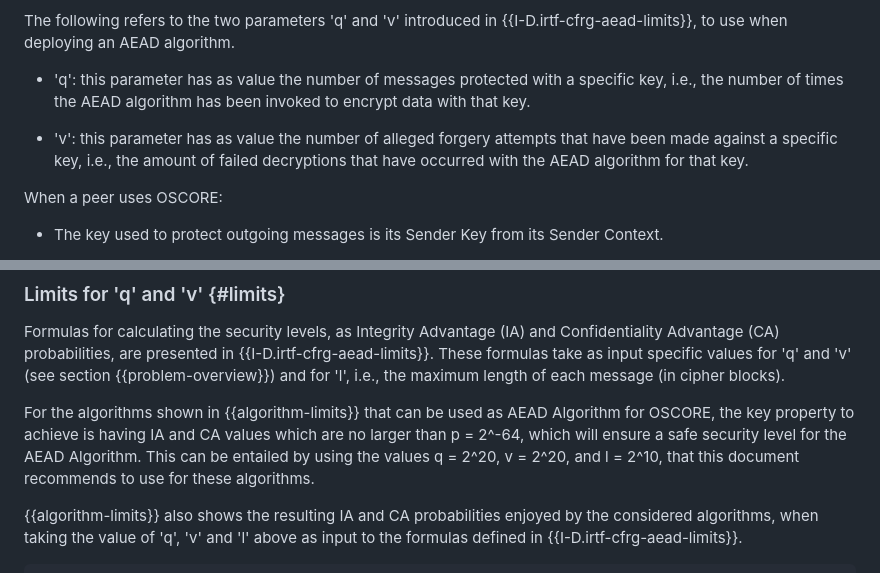
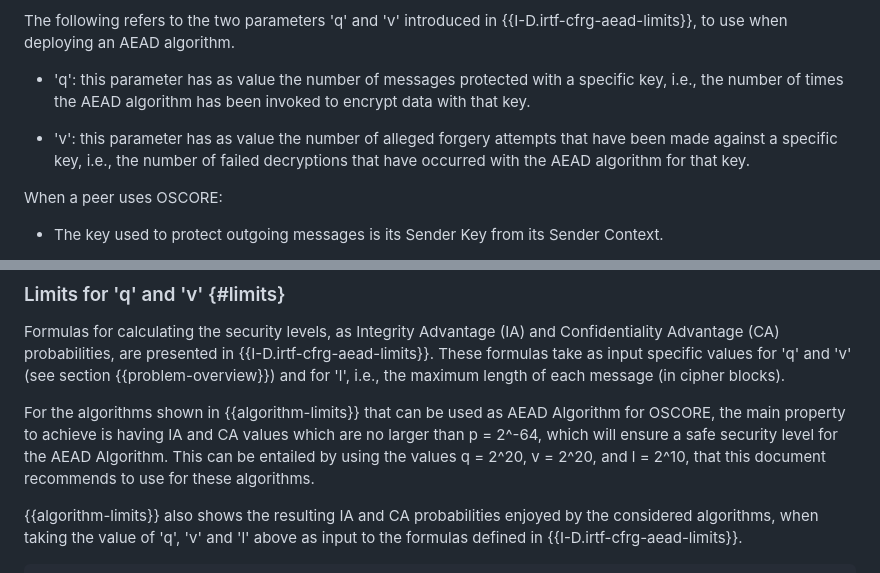
Before and after one commit to core-wg/oscore-key-limits, a Markdown page: draft-ietf-core-oscore-key-limits.md, 2 parts joined by grey strips. GitHub-like rendering.

```diff
--- a/draft-ietf-core-oscore-key-limits.md
+++ b/draft-ietf-core-oscore-key-limits.md
@@ -88,7 +88,7 @@ The following refers to the two parameters 'q' and 'v' introduced in {{I-D.irtf-
 
 * 'q': this parameter has as value the number of messages protected with a specific key, i.e., the number of times the AEAD algorithm has been invoked to encrypt data with that key.
 
-* 'v': this parameter has as value the number of alleged forgery attempts that have been made against a specific key, i.e., the amount of failed decryptions that have occurred with the AEAD algorithm for that key.
+* 'v': this parameter has as value the number of alleged forgery attempts that have been made against a specific key, i.e., the number of failed decryptions that have occurred with the AEAD algorithm for that key.
 
 When a peer uses OSCORE:
 
@@ -106,7 +106,7 @@ Therefore, in order to preserve the security of the used AEAD algorithm, OSCORE
 
 Formulas for calculating the security levels, as Integrity Advantage (IA) and Confidentiality Advantage (CA) probabilities, are presented in {{I-D.irtf-cfrg-aead-limits}}. These formulas take as input specific values for 'q' and 'v' (see section {{problem-overview}}) and for 'l', i.e., the maximum length of each message (in cipher blocks).
 
-For the algorithms shown in {{algorithm-limits}} that can be used as AEAD Algorithm for OSCORE, the key property to achieve is having IA and CA values which are no larger than p = 2^-64, which will ensure a safe security level for the AEAD Algorithm. This can be entailed by using the values q = 2^20, v = 2^20, and l = 2^10, that this document recommends to use for these algorithms.
+For the algorithms shown in {{algorithm-limits}} that can be used as AEAD Algorithm for OSCORE, the main property to achieve is having IA and CA values which are no larger than p = 2^-64, which will ensure a safe security level for the AEAD Algorithm. This can be entailed by using the values q = 2^20, v = 2^20, and l = 2^10, that this document recommends to use for these algorithms.
 
 {{algorithm-limits}} also shows the resulting IA and CA probabilities enjoyed by the considered algorithms, when taking the value of 'q', 'v' and 'l' above as input to the formulas defined in {{I-D.irtf-cfrg-aead-limits}}.
 
```
Also changed, not shown: other parts of draft-ietf-core-oscore-key-limits.md (+17 -17 lines).
